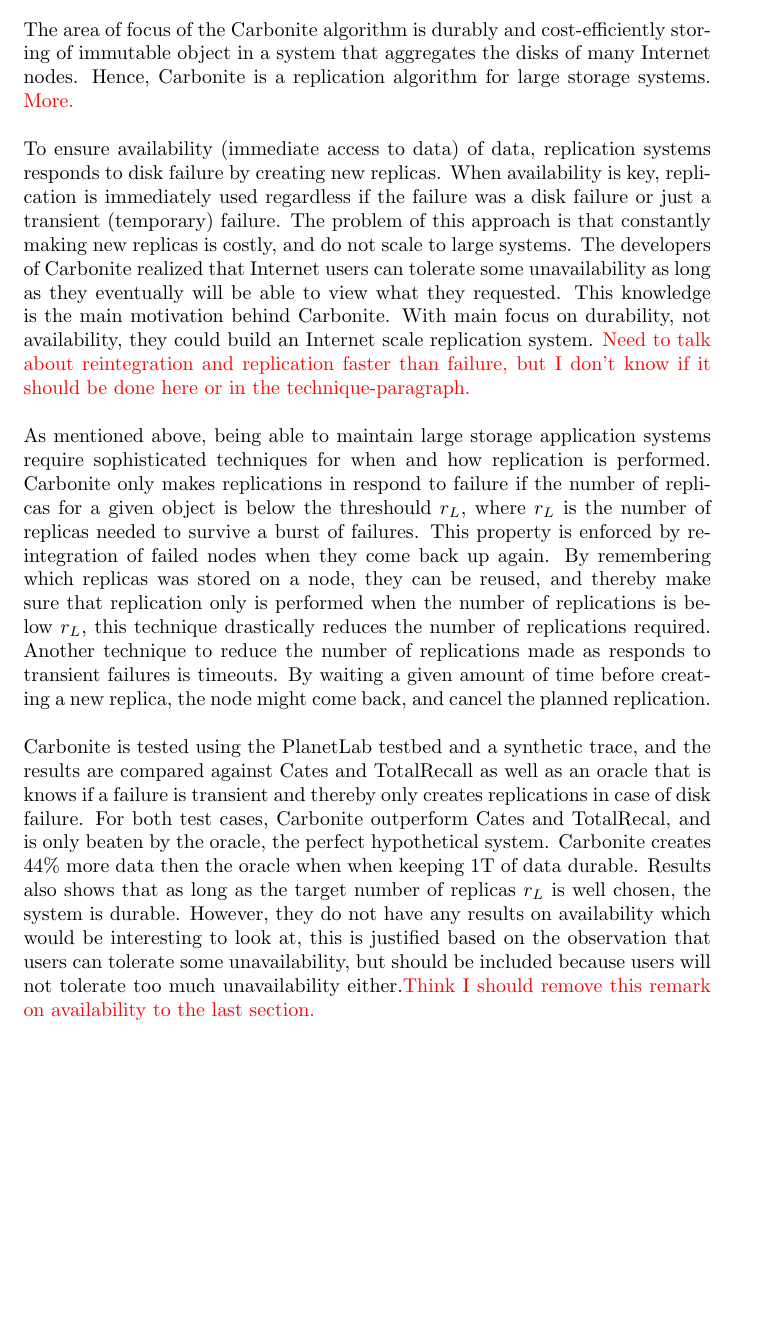
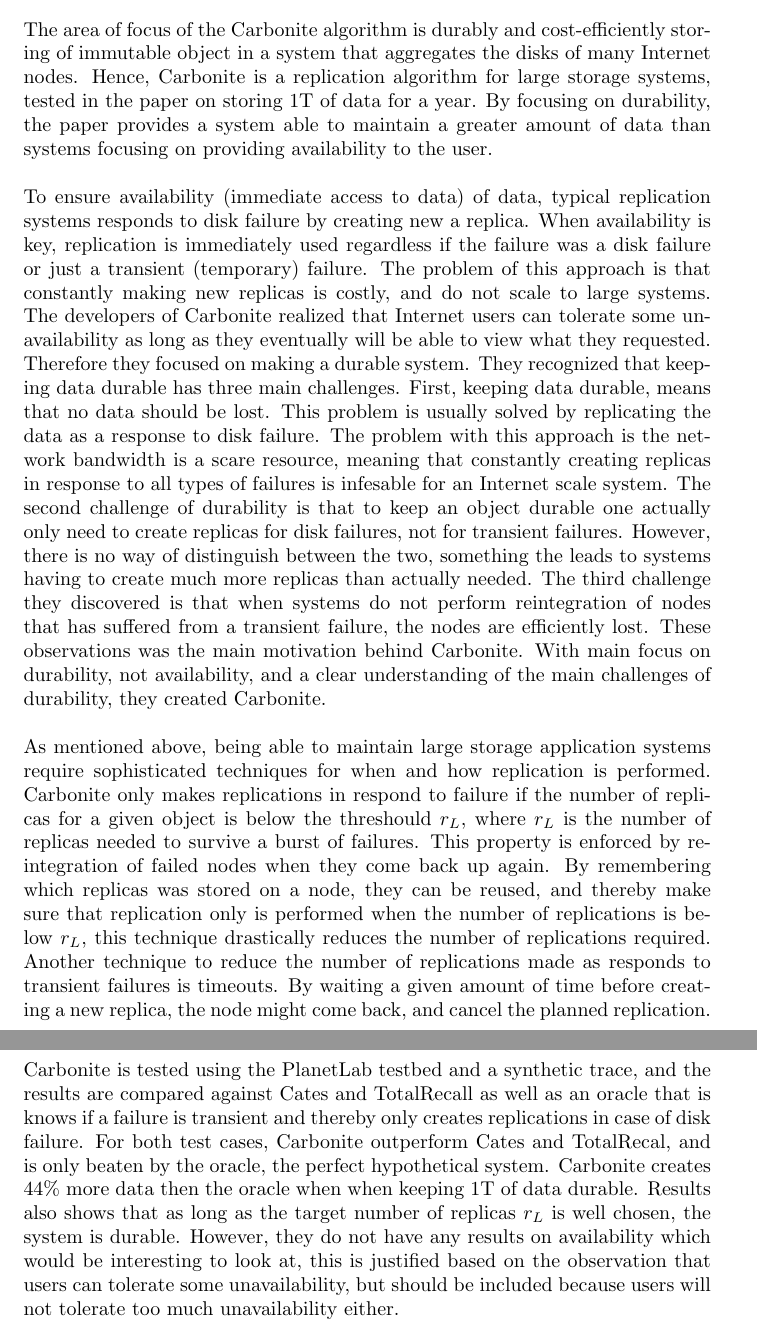
Before and after one commit to helenetangen/TDT02, a LaTeX document (Efficient Replica Maintenance for Distributed Storage Systems.tex): part of page 1 of 2 before the commit and two parts of pages 1 and 2 of 2 after it, the two joined at a grey line, cut so that both start at the same text, the shorter picture padded with empty space. Compiled offline with pdfLaTeX.

Commit message:
Finished with motivation of Carbonite (awesome).

```diff
--- a/Efficient Replica Maintenance for Distributed Storage Systems.tex
+++ b/Efficient Replica Maintenance for Distributed Storage Systems.tex
@@ -10,21 +10,16 @@
 
 \section*{Efficient Replica Maintenance for Distributed Storage Systems}
 
-The area of focus of the Carbonite algorithm is durably and cost-efficiently storing of immutable object in a system that aggregates the disks of many Internet nodes. Hence, Carbonite is a replication algorithm for large storage systems. \textcolor{red}{More.}\\
+The area of focus of the Carbonite algorithm is durably and cost-efficiently storing of immutable object in a system that aggregates the disks of many Internet nodes. Hence, Carbonite is a replication algorithm for large storage systems, tested in the paper on storing 1T of data for a year. By focusing on durability, the paper provides a system able to maintain a greater amount of data than systems focusing on providing availability to the user. \\
 
-\noindent To ensure availability (immediate access to data) of data, replication systems responds to disk failure by creating new replicas. When availability is key, replication is immediately used regardless if the failure was a disk failure or just a transient (temporary) failure. The problem of this approach is that constantly making new replicas is costly, and do not scale to large systems. The developers of Carbonite realized that Internet users can tolerate some unavailability as long as they eventually will be able to view what they requested. This knowledge is the main motivation behind Carbonite. With main focus on durability, not availability, they could build an Internet scale replication system. \textcolor{red}{Need to talk about reintegration and replication faster than failure, but I don't know if it should be done here or in the technique-paragraph.}\\
+\noindent To ensure availability (immediate access to data) of data, typical replication systems responds to disk failure by creating new a replica. When availability is key, replication is immediately used regardless if the failure was a disk failure or just a transient (temporary) failure. The problem of this approach is that constantly making new replicas is costly, and do not scale to large systems. The developers of Carbonite realized that Internet users can tolerate some unavailability as long as they eventually will be able to view what they requested. Therefore they focused on making a durable system. They recognized that keeping data durable has three main challenges. First, keeping data durable, means that no data should be lost. This problem is usually solved by replicating the data as a response to disk failure. The problem with this approach is the network bandwidth is a scare resource, meaning that constantly creating replicas in response to all types of failures is infesable for an Internet scale system. The second challenge of durability is that to keep an object durable one actually only need to create replicas for disk failures, not for transient failures. However, there is no way of distinguish between the two, something the leads to systems having to create much more replicas than actually needed. The third challenge they discovered is that when systems do not perform reintegration of nodes that has suffered from a transient failure, the nodes are efficiently lost. These observations was the main motivation behind Carbonite. With main focus on durability, not availability, and a clear understanding of the main challenges of durability, they created Carbonite.\\
 
 \noindent As mentioned above, being able to maintain large storage application systems require sophisticated techniques for when and how replication is performed. Carbonite only makes replications in respond to failure if the number of replicas for a given object is below the threshould $r_L$, where $r_L$ is the number of replicas needed to survive a burst of failures. This property is enforced by re-integration of failed nodes when they come back up again. By remembering which replicas was stored on a node, they can be reused, and thereby make sure that replication only is performed when the number of replications is below $r_L$, this technique drastically reduces the number of replications required. Another technique to reduce the number of replications made as responds to transient failures is timeouts. By waiting a given amount of time before creating a new replica, the node might come back, and cancel the planned replication.\\
 
-\noindent Carbonite is tested using the PlanetLab testbed and a synthetic trace, and the results are compared against Cates and TotalRecall as well as an oracle that is knows if a failure is transient and thereby only creates replications in case of disk failure. For both test cases, Carbonite outperform Cates and TotalRecal, and is only beaten by the oracle, the perfect hypothetical system. Carbonite creates 44\% more data then the oracle when when keeping 1T of data durable. Results also shows that as long as the target number of replicas $r_L$ is well chosen, the system is durable. However, they do not have any results on availability which would be interesting to look at, this is justified based on the observation that users can tolerate some unavailability, but should be included because users will not tolerate too much unavailability either.\textcolor{red}{Think I should remove this remark on availability to the last section.}\\
+\noindent Carbonite is tested using the PlanetLab testbed and a synthetic trace, and the results are compared against Cates and TotalRecall as well as an oracle that is knows if a failure is transient and thereby only creates replications in case of disk failure. For both test cases, Carbonite outperform Cates and TotalRecal, and is only beaten by the oracle, the perfect hypothetical system. Carbonite creates 44\% more data then the oracle when when keeping 1T of data durable. Results also shows that as long as the target number of replicas $r_L$ is well chosen, the system is durable. However, they do not have any results on availability which would be interesting to look at, this is justified based on the observation that users can tolerate some unavailability, but should be included because users will not tolerate too much unavailability either.\\
 
 \noindent Carbonite can be applied to systems that require durably storing of large amounts of data. As they mention, the systems must be able to handle some unavailability. For instance, they mention that news paper readers can tolerate some unavailability as long as they are able to read the news article at some point.\\
 
 \noindent Carbonite in compared against different systems and the results in the paper looks promising when it comes to durability in a large scale system. However, as mentioned above, the paper does not present any results of availability of the system. Even though durability might be a more practical and useful goal than availability for this kind of system, it will be useless if non of the object are ever available. While the research presented is promising it is yet to be tested on a real-world application. A few assumptions, that might not be that realistic, such as assuming that the disks fail independently, no shared bottlenecks, and that available nodes are reachable from all other nodes, should be tested. The good think is, that the authors have acknowledge the need for real-world testing and have developed prototypes of different applications for which they promise to report on long-term experience with.  \\
 
-
-% Assumptions
-% Real world
-% Look at related work
-
 \end{document}
```
Also changed, not shown: Efficient Replica Maintenance for Distributed Storage Systems.pdf, 2 other files.
